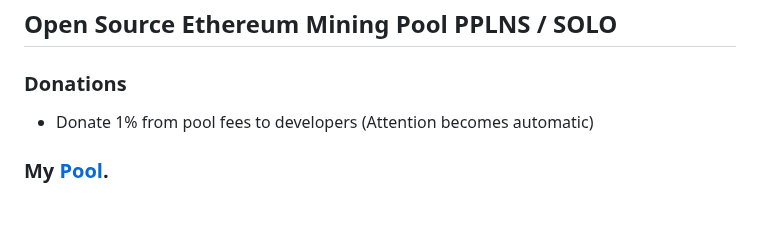
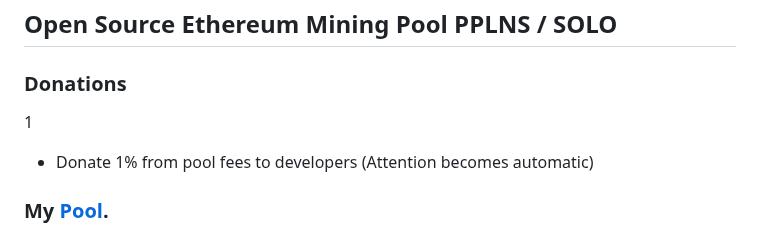
Before and after one commit to yuriy0803/open-etc-pool-friends, a Markdown page: README.md, the part around the change. Drawn GitHub-style; blank space fills up the shorter version.

```diff
--- a/README.md
+++ b/README.md
@@ -1,7 +1,7 @@
 ## Open Source Ethereum Mining Pool PPLNS / SOLO
 
 ### Donations
-
+1
 * Donate 1% from pool fees to developers (Attention becomes automatic)
 
 ### My [Pool](https://etc.yu-tam.contact).
```
